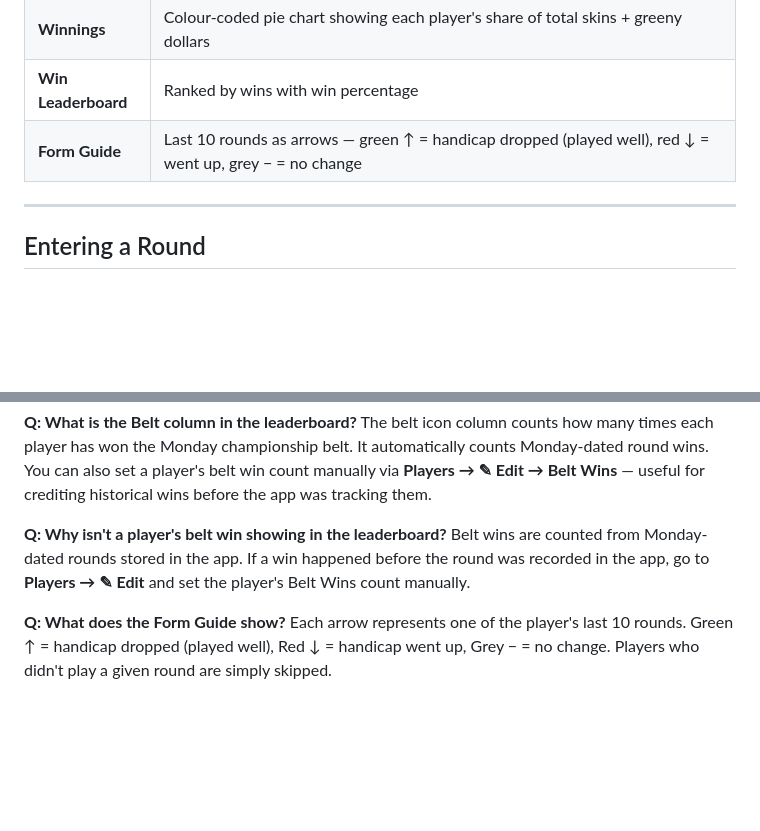
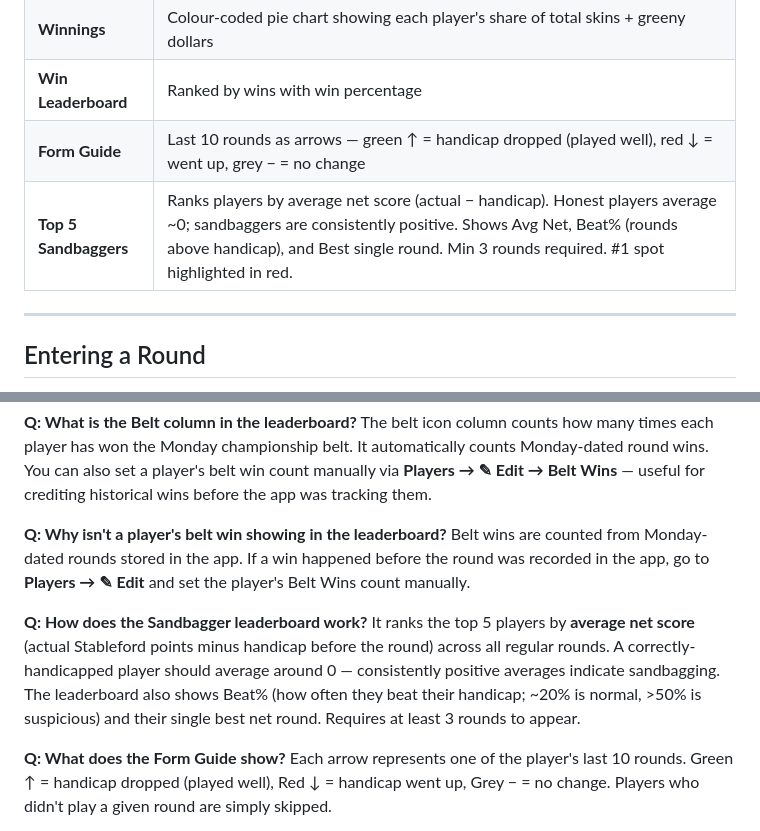
Before and after one commit to mvisanu/fwb-gaggle, a Markdown page: README.md, 2 parts joined by grey strips. GitHub-like rendering; blank space fills up the shorter version.

```diff
--- a/README.md
+++ b/README.md
@@ -63,6 +63,7 @@ The home screen scrolls through all sections:
 | **Winnings** | Colour-coded pie chart showing each player's share of total skins + greeny dollars |
 | **Win Leaderboard** | Ranked by wins with win percentage |
 | **Form Guide** | Last 10 rounds as arrows — green ↑ = handicap dropped (played well), red ↓ = went up, grey − = no change |
+| **Top 5 Sandbaggers** | Ranks players by average net score (actual − handicap). Honest players average ~0; sandbaggers are consistently positive. Shows Avg Net, Beat% (rounds above handicap), and Best single round. Min 3 rounds required. #1 spot highlighted in red. |
 
 ---
 
@@ -244,6 +245,9 @@ The belt icon column counts how many times each player has won the Monday champi
 **Q: Why isn't a player's belt win showing in the leaderboard?**
 Belt wins are counted from Monday-dated rounds stored in the app. If a win happened before the round was recorded in the app, go to **Players → ✎ Edit** and set the player's Belt Wins count manually.
 
+**Q: How does the Sandbagger leaderboard work?**
+It ranks the top 5 players by **average net score** (actual Stableford points minus handicap before the round) across all regular rounds. A correctly-handicapped player should average around 0 — consistently positive averages indicate sandbagging. The leaderboard also shows Beat% (how often they beat their handicap; ~20% is normal, >50% is suspicious) and their single best net round. Requires at least 3 rounds to appear.
+
 **Q: What does the Form Guide show?**
 Each arrow represents one of the player's last 10 rounds. Green ↑ = handicap dropped (played well), Red ↓ = handicap went up, Grey − = no change. Players who didn't play a given round are simply skipped.
 
```
Also changed, not shown: CLAUDE.md (+2 -1 lines).
